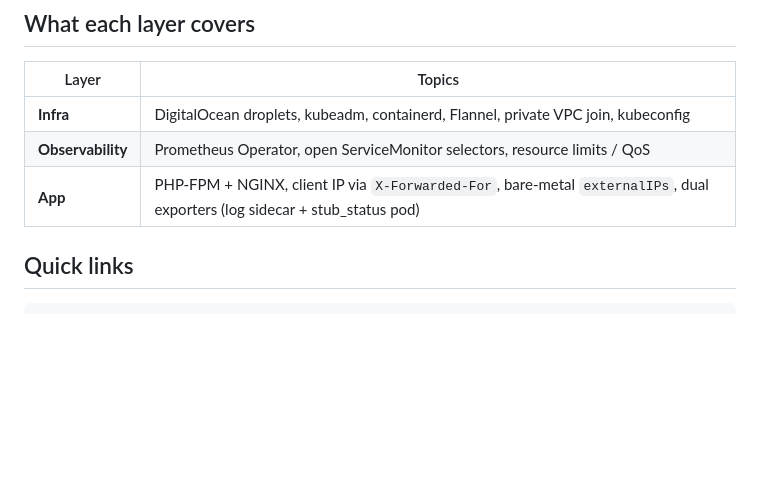
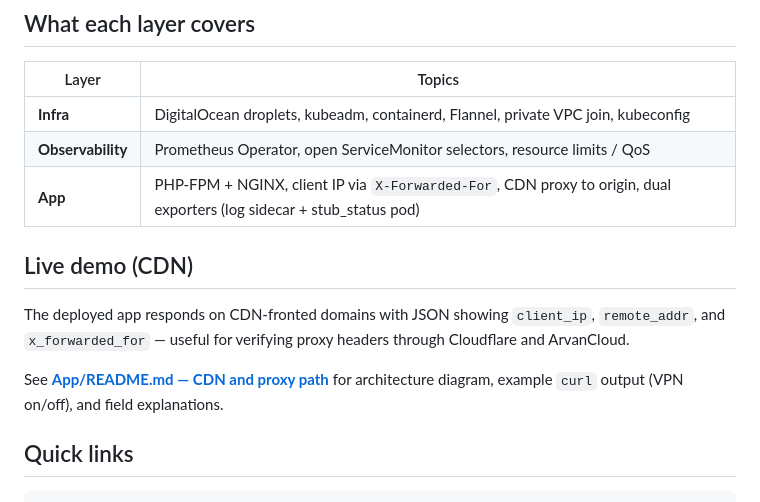
Before and after one commit to maleki-it/forge, a Markdown page: README.md, the part around one of its changes. Drawn GitHub-style; blank space fills up the shorter version.

```diff
--- a/README.md
+++ b/README.md
@@ -72,7 +73,13 @@ flowchart TB
 |-------|--------|
 | **Infra** | DigitalOcean droplets, kubeadm, containerd, Flannel, private VPC join, kubeconfig |
 | **Observability** | Prometheus Operator, open ServiceMonitor selectors, resource limits / QoS |
-| **App** | PHP-FPM + NGINX, client IP via `X-Forwarded-For`, bare-metal `externalIPs`, dual exporters (log sidecar + stub_status pod) |
+| **App** | PHP-FPM + NGINX, client IP via `X-Forwarded-For`, CDN proxy to origin, dual exporters (log sidecar + stub_status pod) |
+
+## Live demo (CDN)
+
+The deployed app responds on CDN-fronted domains with JSON showing `client_ip`, `remote_addr`, and `x_forwarded_for` — useful for verifying proxy headers through Cloudflare and ArvanCloud.
+
+See **[App/README.md — CDN and proxy path](App/README.md#cdn-and-proxy-path)** for architecture diagram, example `curl` output (VPN on/off), and field explanations.
 
 ## Quick links
 
```
Also changed, not shown: other parts of README.md (+2 -1 lines), App/README.md (+87 -1 lines).
